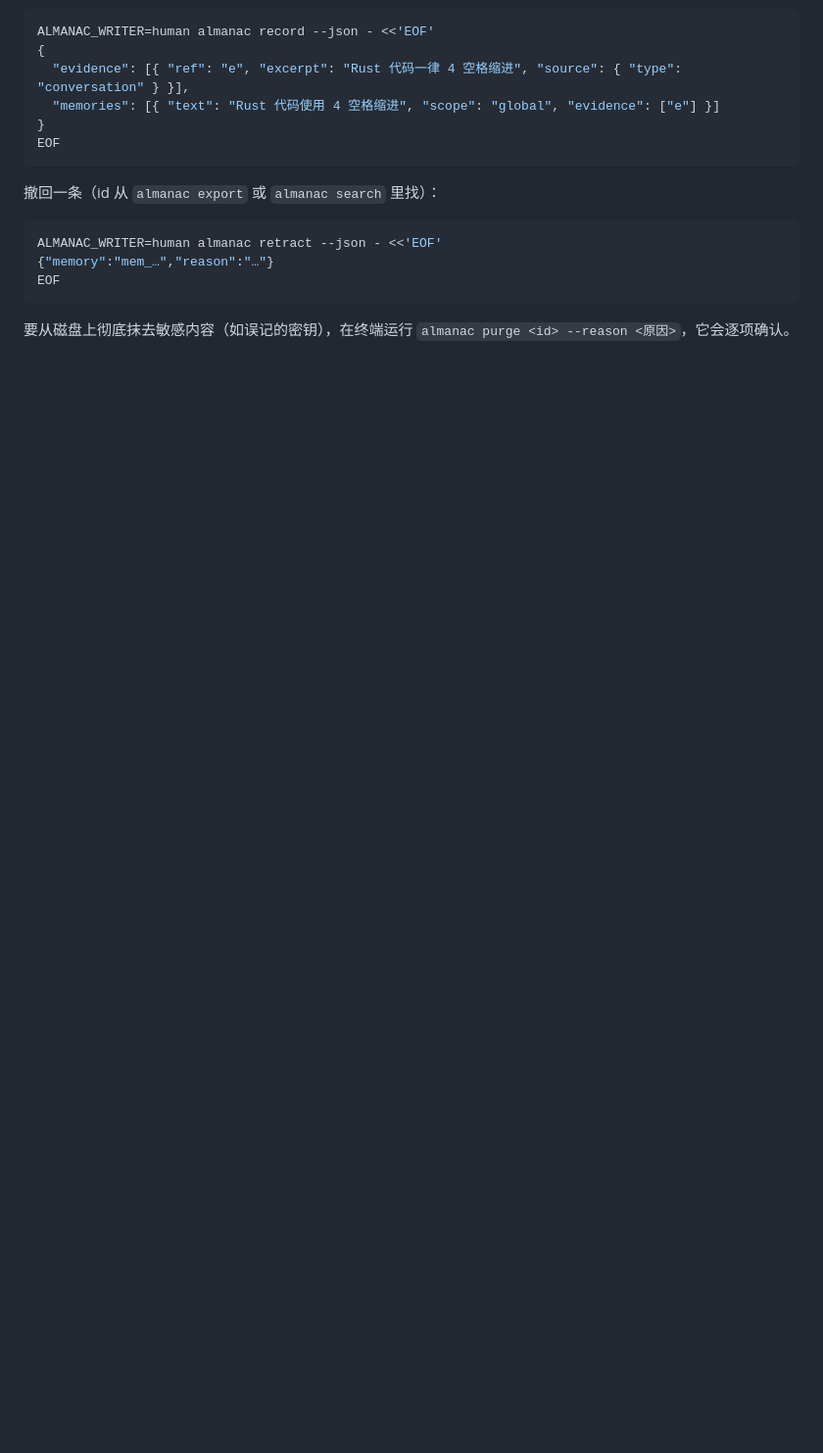
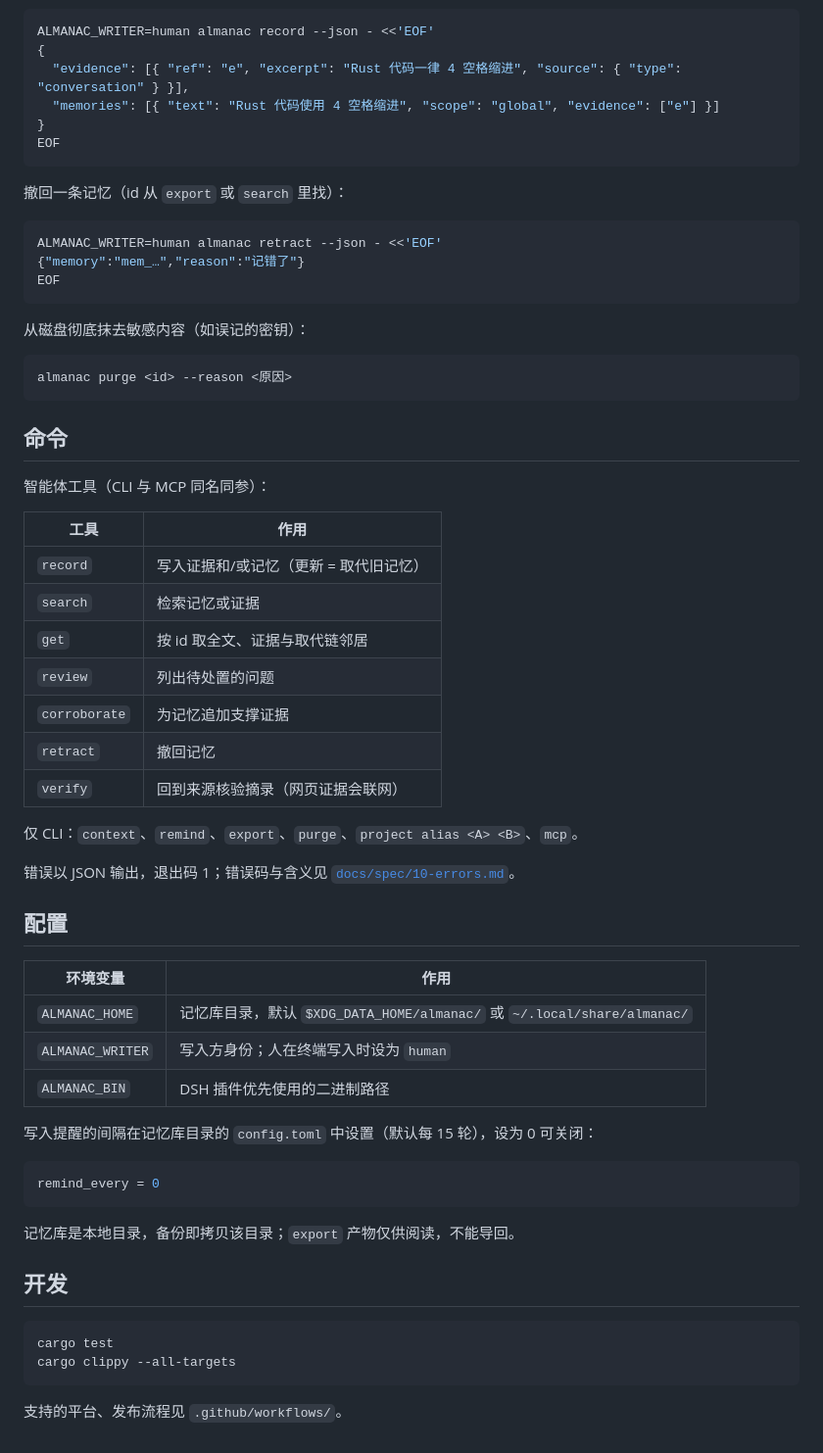
Before and after one commit to zibyn/almanac, a Markdown page: README.md, the part around one of its changes. Shown at 98% size. Rendered like a GitHub page; blank space fills up the shorter version.

````diff
--- a/README.md
+++ b/README.md
@@ -68,12 +83,59 @@ ALMANAC_WRITER=human almanac record --json - <<'EOF'
 EOF
 ```
 
-撤回一条（id 从 `almanac export` 或 `almanac search` 里找）：
+撤回一条记忆（id 从 `export` 或 `search` 里找）：
 
 ```bash
 ALMANAC_WRITER=human almanac retract --json - <<'EOF'
-{"memory":"mem_…","reason":"…"}
+{"memory":"mem_…","reason":"记错了"}
 EOF
 ```
 
-要从磁盘上彻底抹去敏感内容（如误记的密钥），在终端运行 `almanac purge <id> --reason <原因>`，它会逐项确认。
+从磁盘彻底抹去敏感内容（如误记的密钥）：
+
+```bash
+almanac purge <id> --reason <原因>
+```
+
+## 命令
+
+智能体工具（CLI 与 MCP 同名同参）：
+
+| 工具 | 作用 |
+|---|---|
+| `record` | 写入证据和/或记忆（更新 = 取代旧记忆） |
+| `search` | 检索记忆或证据 |
+| `get` | 按 id 取全文、证据与取代链邻居 |
+| `review` | 列出待处置的问题 |
+| `corroborate` | 为记忆追加支撑证据 |
+| `retract` | 撤回记忆 |
+| `verify` | 回到来源核验摘录（网页证据会联网） |
+
+仅 CLI：`context`、`remind`、`export`、`purge`、`project alias <A> <B>`、`mcp`。
+
+错误以 JSON 输出，退出码 1；错误码与含义见 [`docs/spec/10-errors.md`](docs/spec/10-errors.md)。
+
+## 配置
+
+| 环境变量 | 作用 |
+|---|---|
+| `ALMANAC_HOME` | 记忆库目录，默认 `$XDG_DATA_HOME/almanac/` 或 `~/.local/share/almanac/` |
+| `ALMANAC_WRITER` | 写入方身份；人在终端写入时设为 `human` |
+| `ALMANAC_BIN` | DSH 插件优先使用的二进制路径 |
+
+写入提醒的间隔在记忆库目录的 `config.toml` 中设置（默认每 15 轮），设为 0 可关闭：
+
+```toml
+remind_every = 0
+```
+
+记忆库是本地目录，备份即拷贝该目录；`export` 产物仅供阅读，不能导回。
+
+## 开发
+
+```bash
+cargo test
+cargo clippy --all-targets
+```
+
+支持的平台、发布流程见 `.github/workflows/`。
````
Also changed, not shown: other parts of README.md (+43 -28 lines).
